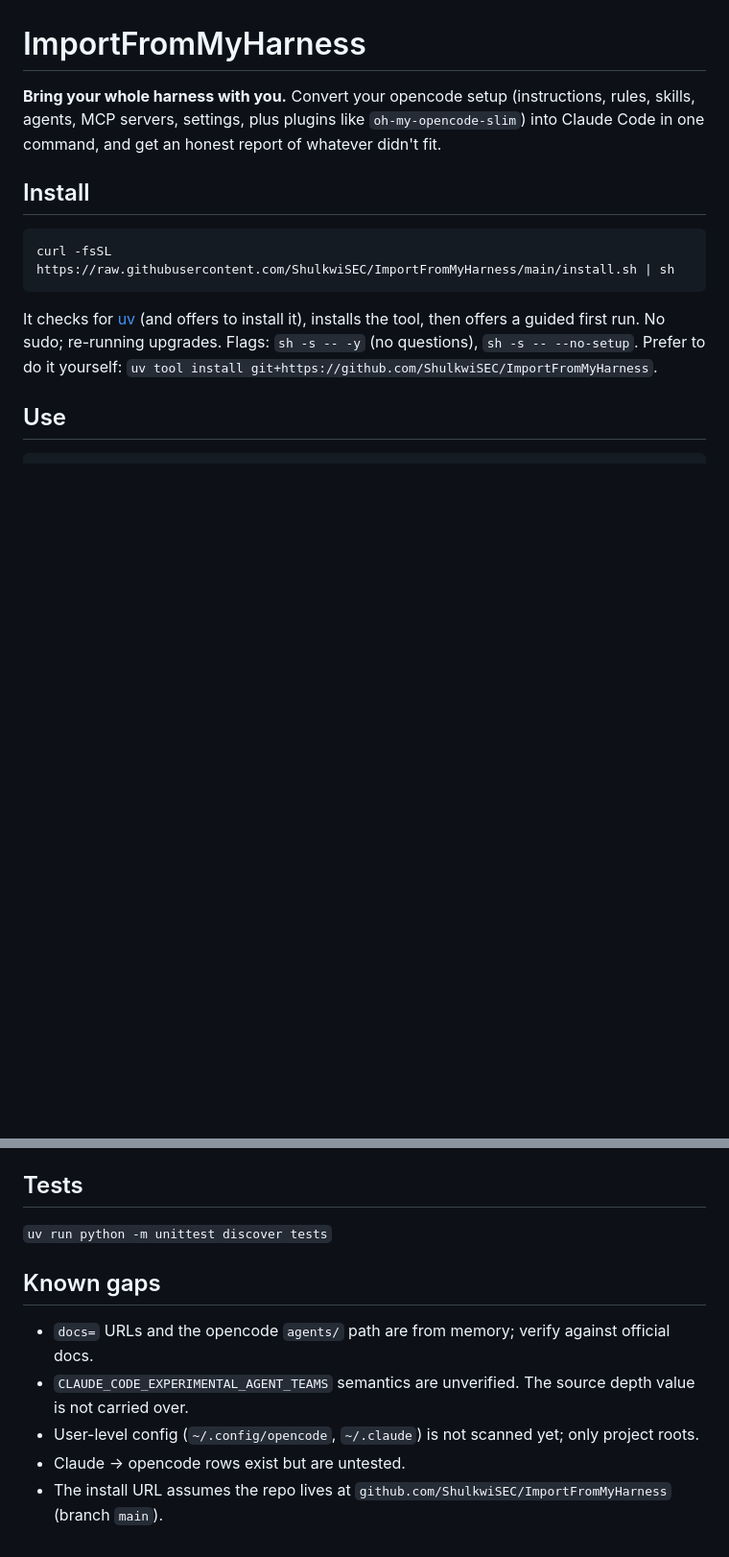
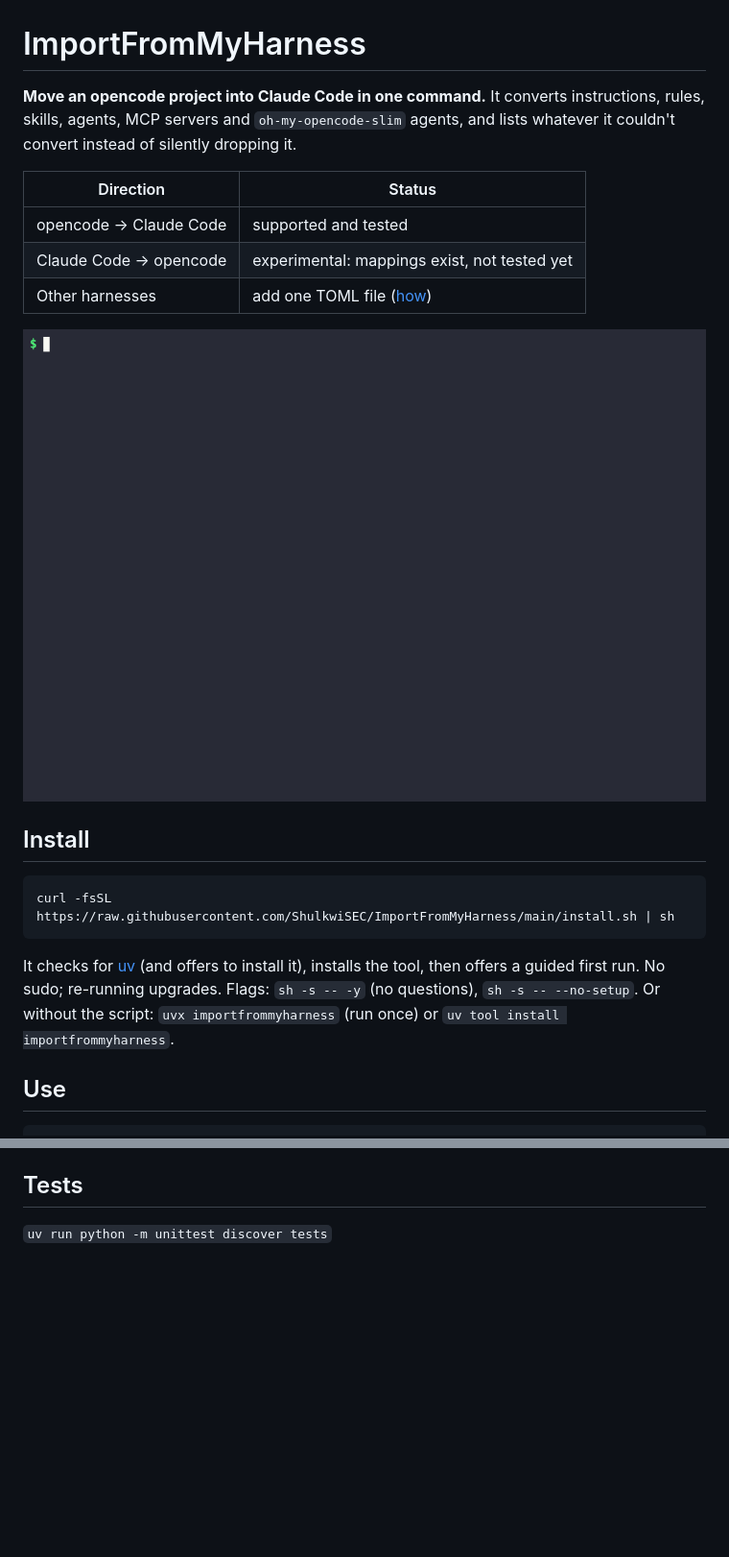
Before and after one commit to ShulkwiSEC/ImportFromMyHarness, a Markdown page: README.md, 2 parts joined by grey strips. Shown at 96% size. Drawn GitHub-style; pictures changed too: assets/demo.gif (added); blank space fills up the shorter version.

Commit message:
README: honest direction table, demo GIF; PyPI metadata
Co-Authored-By: Claude Sonnet 5.5 <noreply@anthropic.com>

````diff
--- a/README.md
+++ b/README.md
@@ -1,6 +1,14 @@
 # ImportFromMyHarness
 
-**Bring your whole harness with you.** Convert your opencode setup (instructions, rules, skills, agents, MCP servers, settings, plus plugins like `oh-my-opencode-slim`) into Claude Code in one command, and get an honest report of whatever didn't fit.
+**Move an opencode project into Claude Code in one command.** It converts instructions, rules, skills, agents, MCP servers and `oh-my-opencode-slim` agents, and lists whatever it couldn't convert instead of silently dropping it.
+
+| Direction | Status |
+|---|---|
+| opencode → Claude Code | supported and tested |
+| Claude Code → opencode | experimental: mappings exist, not tested yet |
+| Other harnesses | add one TOML file ([how](#add-a-harness)) |
+
+![demo](https://raw.githubusercontent.com/ShulkwiSEC/ImportFromMyHarness/main/assets/demo.gif)
 
 ## Install
 
@@ -8,7 +16,7 @@
 curl -fsSL https://raw.githubusercontent.com/ShulkwiSEC/ImportFromMyHarness/main/install.sh | sh
 ```
 
-It checks for [uv](https://docs.astral.sh/uv/) (and offers to install it), installs the tool, then offers a guided first run. No sudo; re-running upgrades. Flags: `sh -s -- -y` (no questions), `sh -s -- --no-setup`. Prefer to do it yourself: `uv tool install git+https://github.com/ShulkwiSEC/ImportFromMyHarness`.
+It checks for [uv](https://docs.astral.sh/uv/) (and offers to install it), installs the tool, then offers a guided first run. No sudo; re-running upgrades. Flags: `sh -s -- -y` (no questions), `sh -s -- --no-setup`. Or without the script: `uvx importfrommyharness` (run once) or `uv tool install importfrommyharness`.
 
 ## Use
 
@@ -34,10 +42,3 @@ Drop one file in `src/importfrommyharness/harnesses/<name>.toml`: a `name`, a `d
 
 ## Tests
 `uv run python -m unittest discover tests`
-
-## Known gaps
-- `docs=` URLs and the opencode `agents/` path are from memory; verify against official docs.
-- `CLAUDE_CODE_EXPERIMENTAL_AGENT_TEAMS` semantics are unverified. The source depth value is not carried over.
-- User-level config (`~/.config/opencode`, `~/.claude`) is not scanned yet; only project roots.
-- Claude -> opencode rows exist but are untested.
-- The install URL assumes the repo lives at `github.com/ShulkwiSEC/ImportFromMyHarness` (branch `main`).
````
Also changed, not shown: 1 other file.
